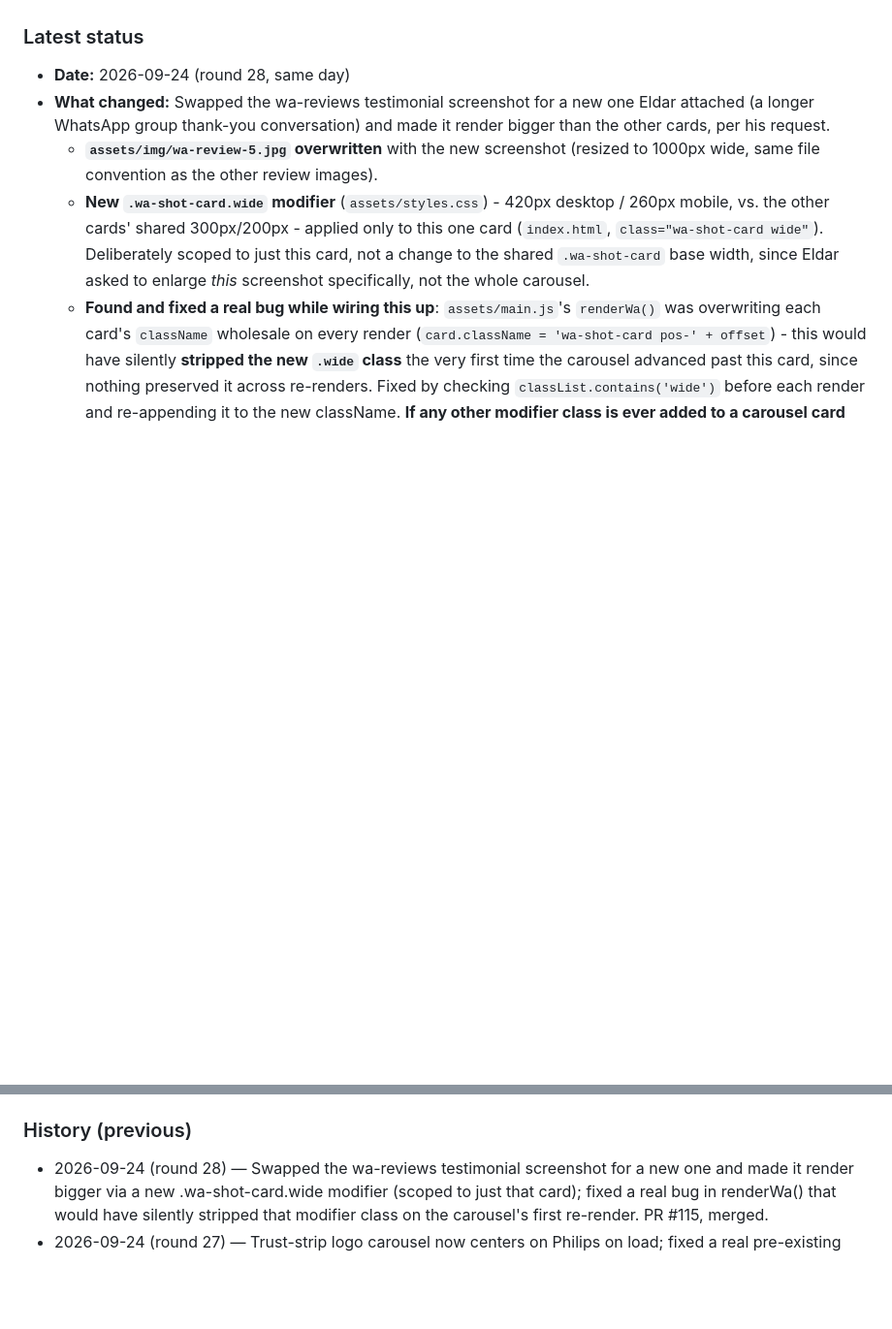
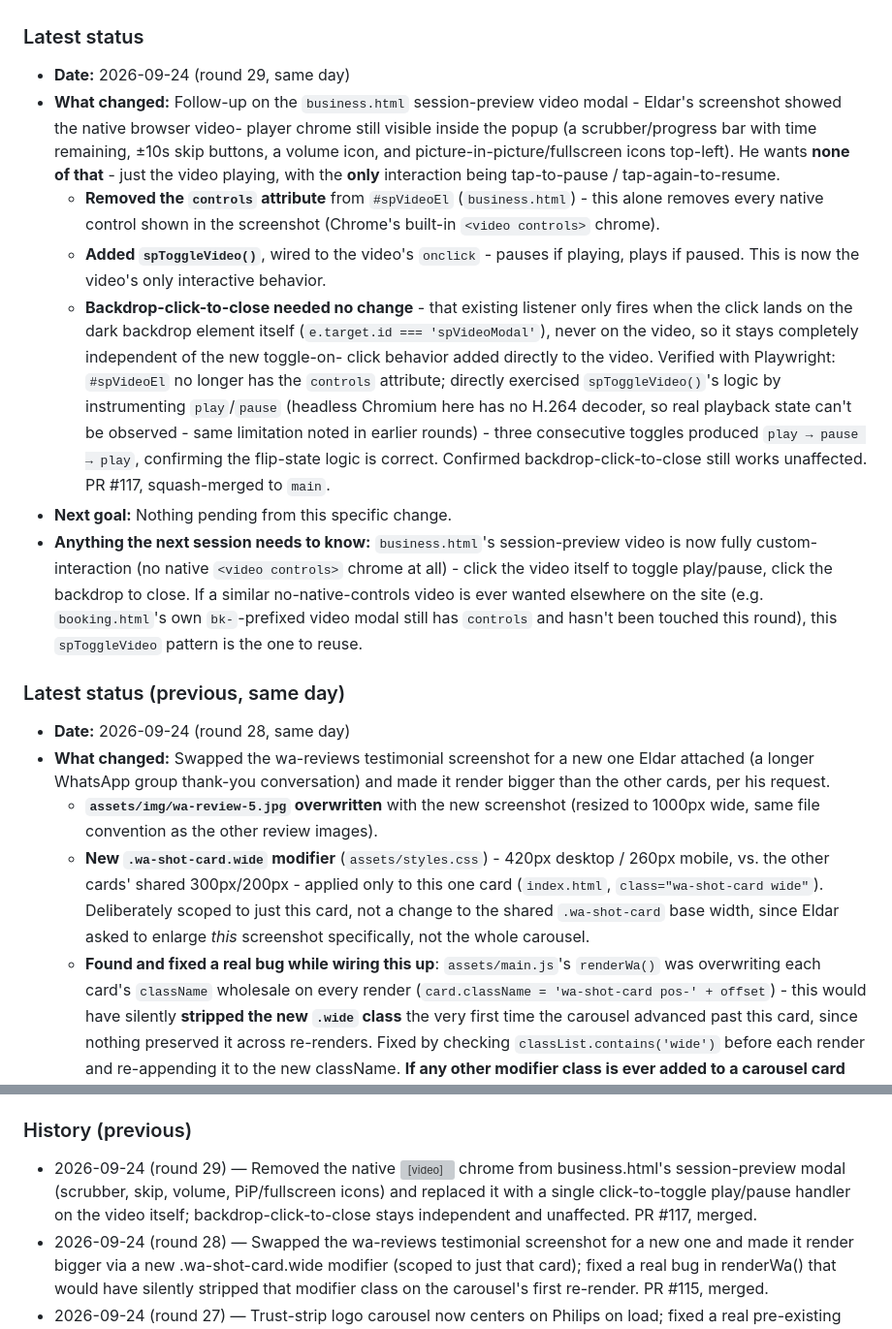
Before and after one commit to icypower/icypower-site, a Markdown page: CLAUDE.md, 2 parts joined by grey strips. Shown at 97% size. GitHub-like rendering; blank space fills up the shorter version; grey boxes are pictures that could not be loaded.

Commit message:
Update CLAUDE.md handoff log for the video controls strip (#118)
Claude-Session: https://claude.ai/code/session_01D1Zn2omzX7sB74Pgx1r4rg

Co-authored-by: Claude <noreply@anthropic.com>

```diff
--- a/CLAUDE.md
+++ b/CLAUDE.md
@@ -39,6 +39,44 @@ that already happened once (see History).
    "Important history" below for exactly why this rule exists.
 
 ### Latest status
+- **Date:** 2026-09-24 (round 29, same day)
+- **What changed:** Follow-up on the `business.html` session-preview
+  video modal - Eldar's screenshot showed the native browser video-
+  player chrome still visible inside the popup (a scrubber/progress
+  bar with time remaining, ±10s skip buttons, a volume icon, and
+  picture-in-picture/fullscreen icons top-left). He wants **none of
+  that** - just the video playing, with the **only** interaction being
+  tap-to-pause / tap-again-to-resume.
+  - **Removed the `controls` attribute** from `#spVideoEl`
+    (`business.html`) - this alone removes every native control shown
+    in the screenshot (Chrome's built-in `<video controls>` chrome).
+  - **Added `spToggleVideo()`**, wired to the video's `onclick` -
+    pauses if playing, plays if paused. This is now the video's only
+    interactive behavior.
+  - **Backdrop-click-to-close needed no change** - that existing
+    listener only fires when the click lands on the dark backdrop
+    element itself (`e.target.id === 'spVideoModal'`), never on the
+    video, so it stays completely independent of the new toggle-on-
+    click behavior added directly to the video.
+  Verified with Playwright: `#spVideoEl` no longer has the `controls`
+  attribute; directly exercised `spToggleVideo()`'s logic by
+  instrumenting `play`/`pause` (headless Chromium here has no H.264
+  decoder, so real playback state can't be observed - same limitation
+  noted in earlier rounds) - three consecutive toggles produced
+  `play → pause → play`, confirming the flip-state logic is correct.
+  Confirmed backdrop-click-to-close still works unaffected. PR #117,
+  squash-merged to `main`.
+- **Next goal:** Nothing pending from this specific change.
+- **Anything the next session needs to know:** `business.html`'s
+  session-preview video is now fully custom-interaction (no native
+  `<video controls>` chrome at all) - click the video itself to
+  toggle play/pause, click the backdrop to close. If a similar
+  no-native-controls video is ever wanted elsewhere on the site
+  (e.g. `booking.html`'s own `bk-`-prefixed video modal still has
+  `controls` and hasn't been touched this round), this `spToggleVideo`
+  pattern is the one to reuse.
+
+### Latest status (previous, same day)
 - **Date:** 2026-09-24 (round 28, same day)
 - **What changed:** Swapped the wa-reviews testimonial screenshot for
   a new one Eldar attached (a longer WhatsApp group thank-you
@@ -1526,6 +1564,11 @@ that already happened once (see History).
 - **Anything the next session needs to know:** See the 2026-08-03 entry's notes about push auth (`GITHUB_TOKEN_ICYPOWER`) and the two-session-at-once risk.
 
 ### History (previous)
+- 2026-09-24 (round 29) — Removed the native <video controls> chrome
+  from business.html's session-preview modal (scrubber, skip, volume,
+  PiP/fullscreen icons) and replaced it with a single click-to-toggle
+  play/pause handler on the video itself; backdrop-click-to-close
+  stays independent and unaffected. PR #117, merged.
 - 2026-09-24 (round 28) — Swapped the wa-reviews testimonial
   screenshot for a new one and made it render bigger via a new
   .wa-shot-card.wide modifier (scoped to just that card); fixed a real
```
